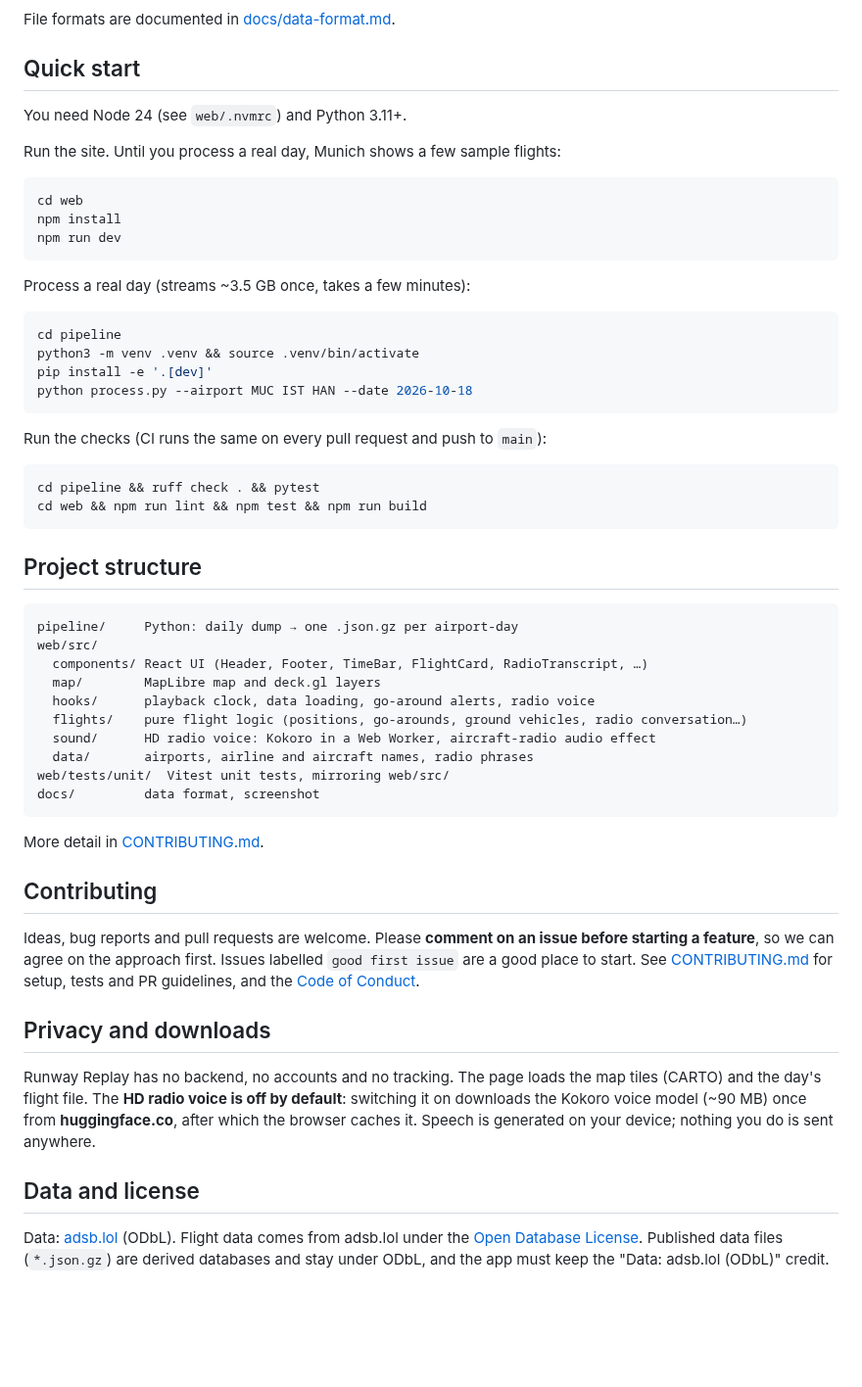
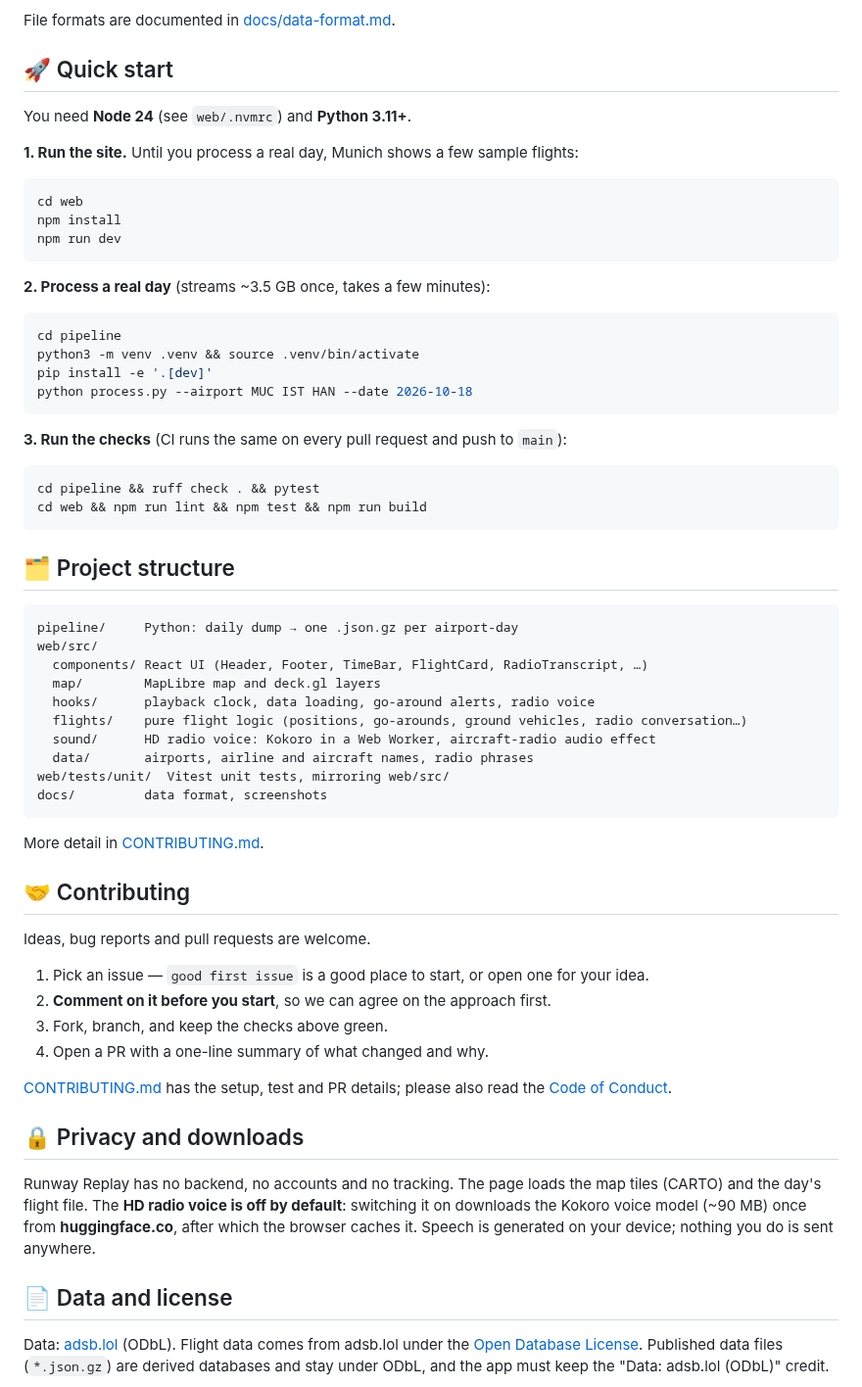
Before and after one commit to AhmedOzdogan/runway-replay, a Markdown page: README.md, the part around one of its changes. Shown at 98% size. Rendered like a GitHub page; blank space fills up the shorter version.

````diff
--- a/README.md
+++ b/README.md
@@ -63,11 +97,11 @@ yesterday once adsb.lol has published it and force-pushes the files as a single
 
 File formats are documented in [docs/data-format.md](docs/data-format.md).
 
-## Quick start
+## 🚀 Quick start
 
-You need Node 24 (see `web/.nvmrc`) and Python 3.11+.
+You need **Node 24** (see `web/.nvmrc`) and **Python 3.11+**.
 
-Run the site. Until you process a real day, Munich shows a few sample flights:
+**1. Run the site.** Until you process a real day, Munich shows a few sample flights:
 
 ```sh
 cd web
@@ -75,7 +109,7 @@ npm install
 npm run dev
 ```
 
-Process a real day (streams ~3.5 GB once, takes a few minutes):
+**2. Process a real day** (streams ~3.5 GB once, takes a few minutes):
 
 ```sh
 cd pipeline
@@ -84,14 +118,14 @@ pip install -e '.[dev]'
 python process.py --airport MUC IST HAN --date 2026-10-18
 ```
 
-Run the checks (CI runs the same on every pull request and push to `main`):
+**3. Run the checks** (CI runs the same on every pull request and push to `main`):
 
 ```sh
 cd pipeline && ruff check . && pytest
 cd web && npm run lint && npm test && npm run build
 ```
 
-## Project structure
+## 🗂️ Project structure
 
 ```
 pipeline/     Python: daily dump → one .json.gz per airport-day
@@ -103,26 +137,31 @@ web/src/
   sound/      HD radio voice: Kokoro in a Web Worker, aircraft-radio audio effect
   data/       airports, airline and aircraft names, radio phrases
 web/tests/unit/  Vitest unit tests, mirroring web/src/
-docs/         data format, screenshot
+docs/         data format, screenshots
 ```
 
 More detail in [CONTRIBUTING.md](CONTRIBUTING.md#project-structure).
 
-## Contributing
+## 🤝 Contributing
 
-Ideas, bug reports and pull requests are welcome. Please **comment on an issue before starting a
-feature**, so we can agree on the approach first. Issues labelled `good first issue` are a good place
-to start. See [CONTRIBUTING.md](CONTRIBUTING.md) for setup, tests and PR guidelines, and the
+Ideas, bug reports and pull requests are welcome.
+
+1. Pick an issue — `good first issue` is a good place to start, or open one for your idea.
+2. **Comment on it before you start**, so we can agree on the approach first.
+3. Fork, branch, and keep the checks above green.
+4. Open a PR with a one-line summary of what changed and why.
+
+[CONTRIBUTING.md](CONTRIBUTING.md) has the setup, test and PR details; please also read the
 [Code of Conduct](CODE_OF_CONDUCT.md).
 
-## Privacy and downloads
+## 🔒 Privacy and downloads
 
-Runway Replay has no backend, no accounts and no tracking. The page loads the map tiles (CARTO) and the
-day's flight file. The **HD radio voice is off by default**: switching it on downloads the Kokoro
+Runway Replay has no backend, no accounts and no tracking. The page loads the map tiles (CARTO) and
+the day's flight file. The **HD radio voice is off by default**: switching it on downloads the Kokoro
 voice model (~90 MB) once from **huggingface.co**, after which the browser caches it. Speech is
 generated on your device; nothing you do is sent anywhere.
 
-## Data and license
+## 📄 Data and license
 
 Data: [adsb.lol](https://adsb.lol) (ODbL). Flight data comes from adsb.lol under the
 [Open Database License](https://opendatacommons.org/licenses/odbl/1-0/). Published data files
````
Also changed, not shown: other parts of README.md (+57 -23 lines), docs/screenshot.png (deleted), docs/screenshot_mobile.png (added), 1 other file.
